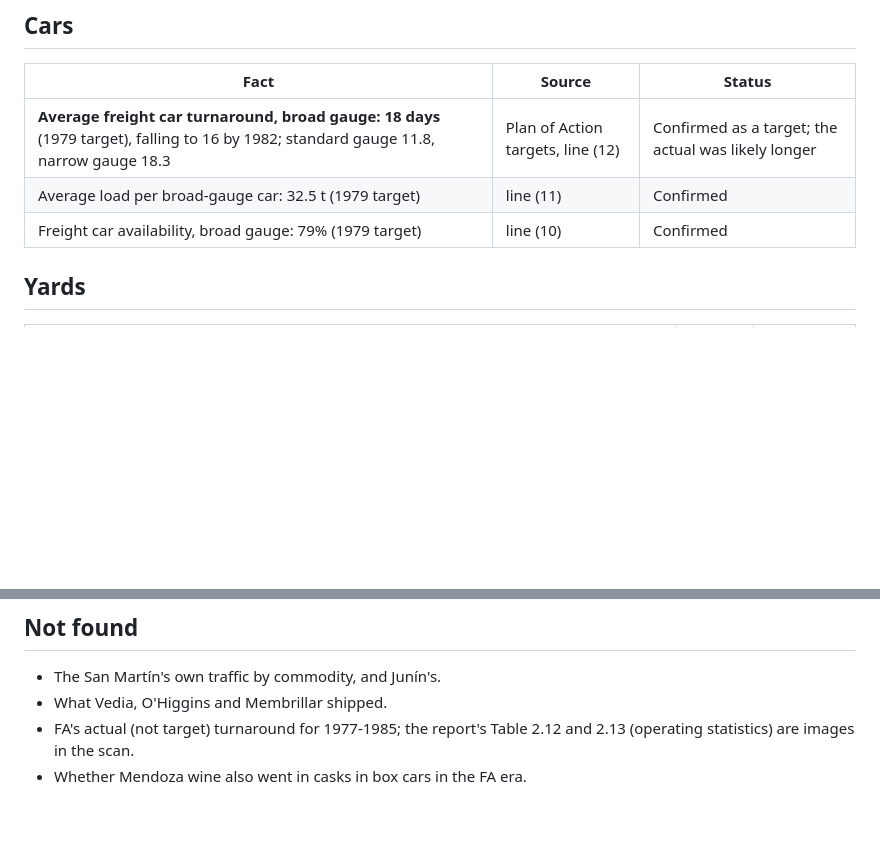
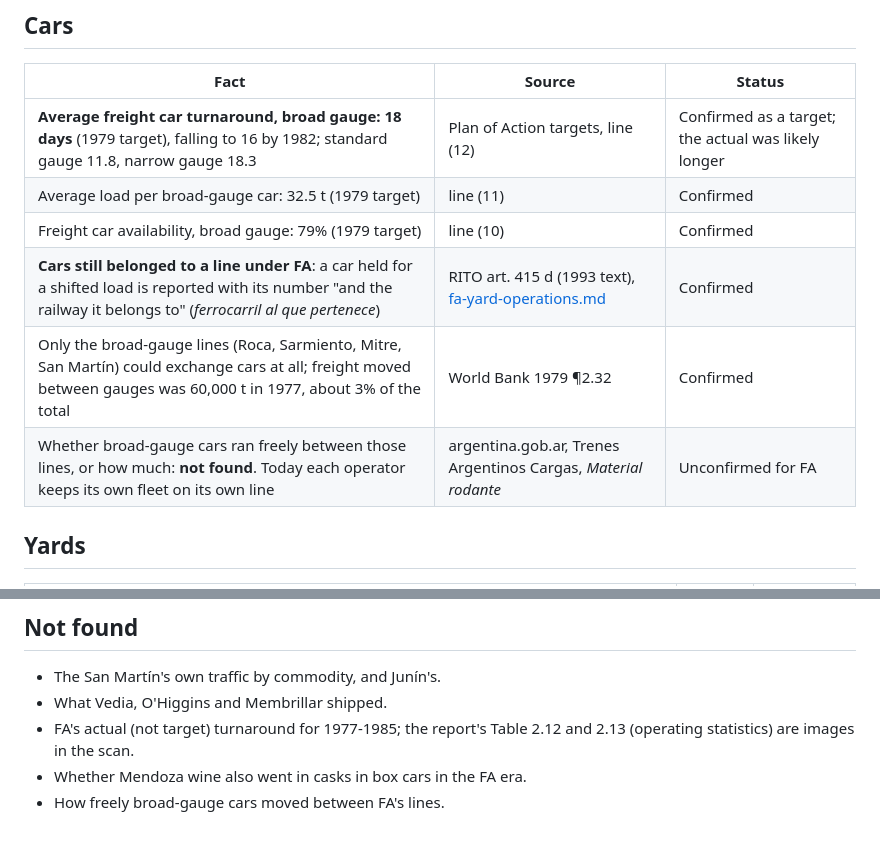
Before and after one commit to GodOfWards/Switching-yard, a Markdown page: docs/reference/fa-freight-traffic.md, 2 parts joined by grey strips. GitHub-like rendering; blank space fills up the shorter version.

Commit message:
FA cars kept a home line; interchange between lines not found (#86)
Co-Authored-By: Claude Opus 5.5 (1M context) <noreply@anthropic.com>
Claude-Session: https://claude.ai/code/session_013nrBQUCm7afZDvkBQho155

```diff
--- a/docs/reference/fa-freight-traffic.md
+++ b/docs/reference/fa-freight-traffic.md
@@ -43,6 +43,9 @@ Paragraph and table numbers are the report's ("¶2.32", "Table 2.8").
 | **Average freight car turnaround, broad gauge: 18 days** (1979 target), falling to 16 by 1982; standard gauge 11.8, narrow gauge 18.3 | Plan of Action targets, line (12) | Confirmed as a target; the actual was likely longer |
 | Average load per broad-gauge car: 32.5 t (1979 target) | line (11) | Confirmed |
 | Freight car availability, broad gauge: 79% (1979 target) | line (10) | Confirmed |
+| **Cars still belonged to a line under FA**: a car held for a shifted load is reported with its number "and the railway it belongs to" (*ferrocarril al que pertenece*) | RITO art. 415 d (1993 text), [fa-yard-operations.md](fa-yard-operations.md) | Confirmed |
+| Only the broad-gauge lines (Roca, Sarmiento, Mitre, San Martín) could exchange cars at all; freight moved between gauges was 60,000 t in 1977, about 3% of the total | World Bank 1979 ¶2.32 | Confirmed |
+| Whether broad-gauge cars ran freely between those lines, or how much: **not found**. Today each operator keeps its own fleet on its own line | argentina.gob.ar, Trenes Argentinos Cargas, *Material rodante* | Unconfirmed for FA |
 
 ## Yards
 
@@ -69,3 +72,4 @@ Not decided here; Tom's calls go in `../decisions.md`.
 - FA's actual (not target) turnaround for 1977-1985; the report's Table
   2.12 and 2.13 (operating statistics) are images in the scan.
 - Whether Mendoza wine also went in casks in box cars in the FA era.
+- How freely broad-gauge cars moved between FA's lines.
```
